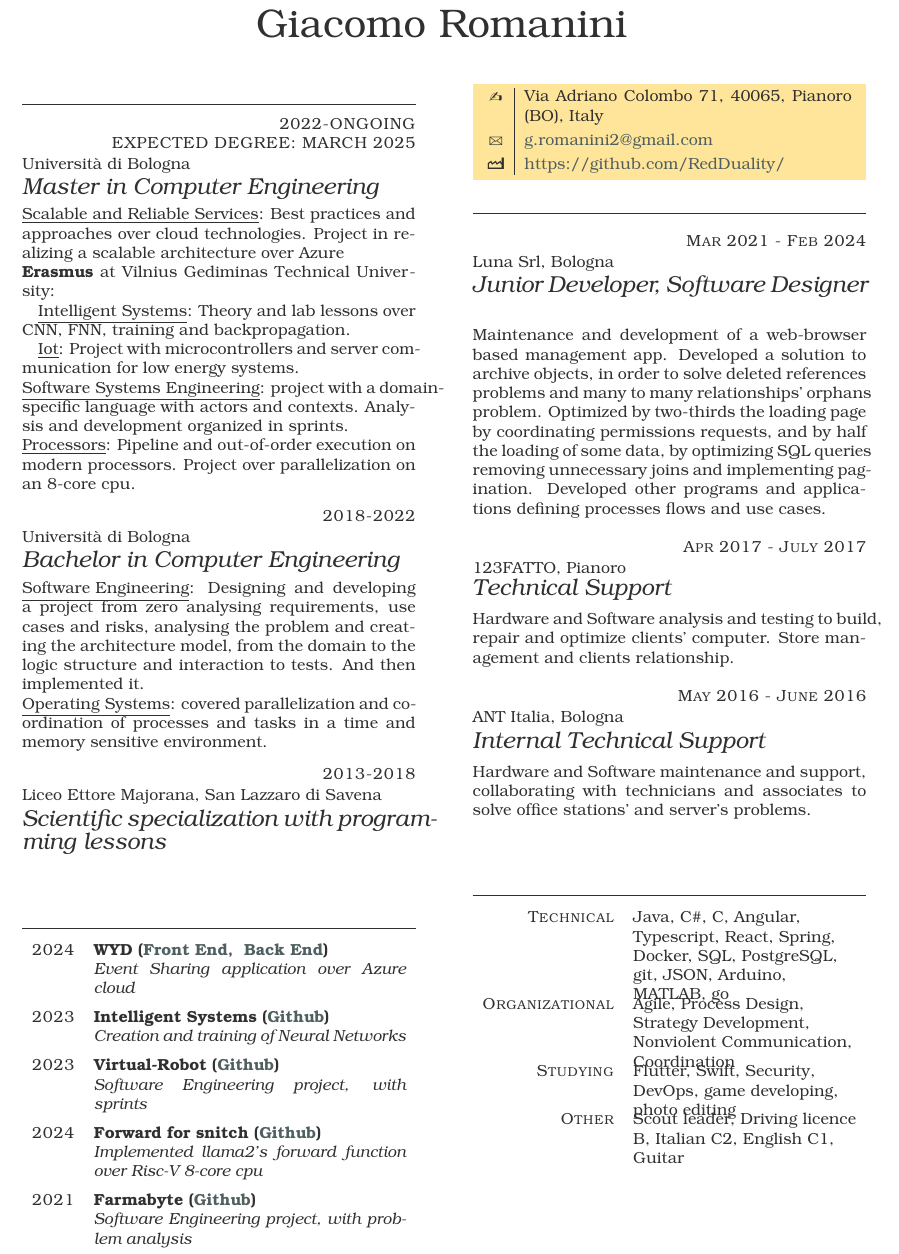
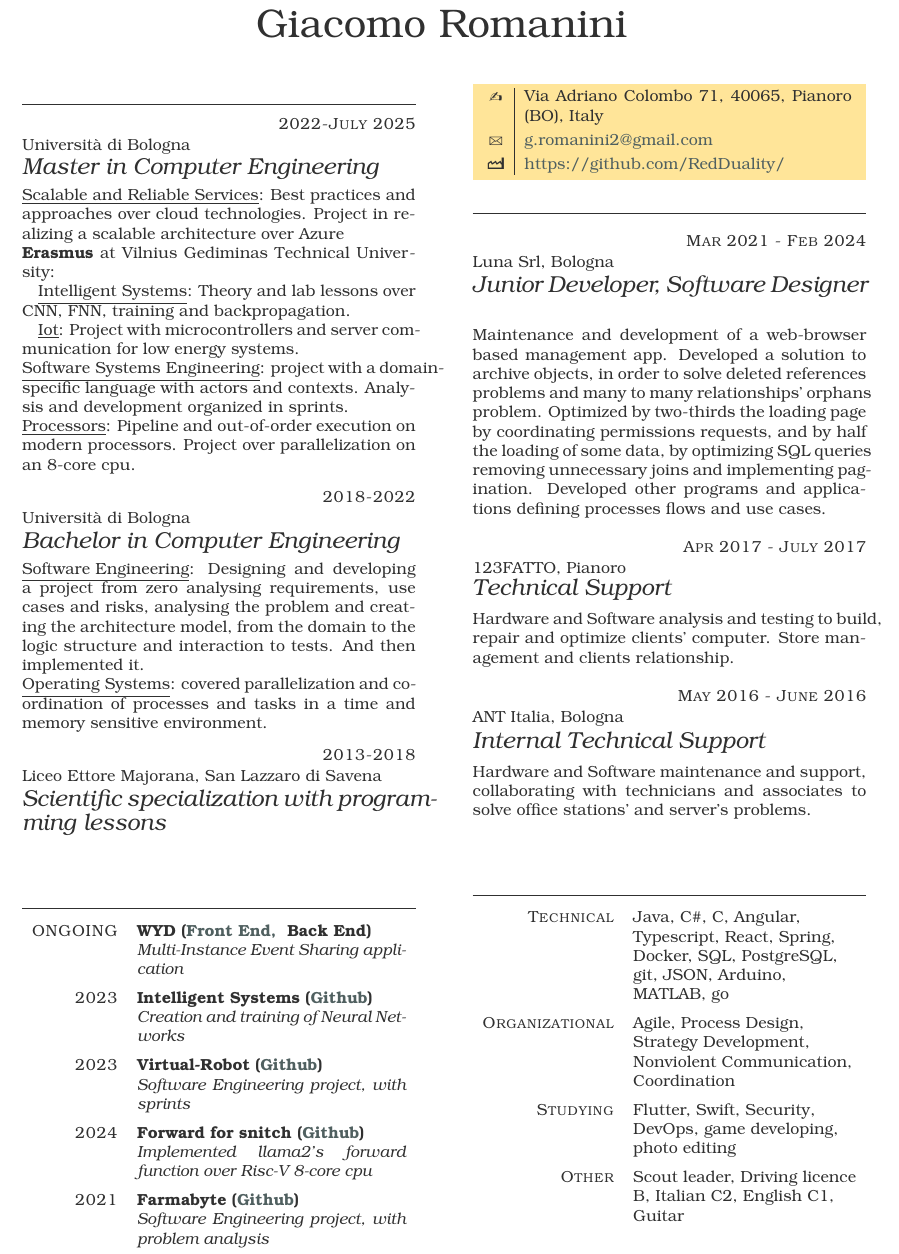
Before and after one commit to RedDuality/CurriculumVitae, a LaTeX CV (CVRomaniniGiacomoEng.tex, which reads tccv.cls): part of the page, cut so that both start at the same text. Compiled offline with LuaLaTeX.

Commit message:
Master degree

```diff
--- a/CVRomaniniGiacomoEng.tex
+++ b/CVRomaniniGiacomoEng.tex
@@ -15,7 +15,7 @@
 
 \begin{eventlist}
 
-      \item{2022-ONGOING\\EXPECTED DEGREE: MARCH 2025}
+      \item{2022-July 2025}
             {Università di Bologna}
             {Master in Computer Engineering}
 
@@ -27,7 +27,8 @@
 
       \quad \underline{Iot}: Project with microcontrollers and server communication for low energy systems.
 
-      \underline{Software Systems Engineering}: project with a domain-specific language with actors and contexts. Analysis and development organized in sprints.\\
+      \underline{Software Systems Engineering}: project with a domain-specific language with actors and contexts. Analysis and development organized in sprints.
+
       \underline{Processors}: Pipeline and out-of-order execution on modern processors. Project over parallelization on an 8-core cpu.
 
       \item{2018-2022}
@@ -45,9 +46,9 @@
 \section{Public projects}
 
 \begin{yearlist}
-      \item{2024}
-            {WYD (\href{https://github.com/RedDuality/WYD/tree/main/frontend/wyd_front}{Front End, } \href{https://github.com/RedDuality/WYD_back}{Back End})}
-            {Event Sharing application over Azure cloud}
+      \item{ONGOING}
+            {WYD (\href{https://github.com/RedDuality/WYD}{Front End, } Back End)}
+            {Multi-Instance Event Sharing application}
       \item{2023}
             {Intelligent Systems (\href{https://github.com/RedDuality/IntelligentSystems}{Github})}
             {Creation and training of Neural Networks}
@@ -101,15 +102,14 @@
 
 \begin{factlist}
       \item{Technical}
-            {Java, C\#, C, Angular, Typescript, React, Spring, Docker, SQL, PostgreSQL, git, JSON, Arduino, MATLAB, go}
-
+            {Java, C\#, C, Angular, Typescript, React, Spring, Docker, SQL, PostgreSQL, git, JSON, Arduino, MATLAB, go}\\
       \item{Organizational}
-            {Agile, Process Design, Strategy Development, Nonviolent Communication, Coordination}
+            {Agile, Process Design, Strategy Development, Nonviolent Communication, Coordination}\\
 
       \item{Studying}
-            {Flutter, Swift, Security, DevOps, game developing, photo editing}
+            {Flutter, Swift, Security, DevOps, game developing, photo editing}\\
 
       \item{Other}
-            {Scout leader, Driving licence B, Italian C2, English C1, Guitar}
+            {Scout leader, Driving licence B, Italian C2, English C1, Guitar}\\
 \end{factlist}
 \end{document}
--- a/tccv.cls
+++ b/tccv.cls
@@ -11,10 +11,9 @@
 % Based on the original idea by Alessandro Plasmati found at
 % http://www.latextemplates.com/template/two-column-one-page-cv
 
-
 \NeedsTeXFormat{LaTeX2e}
 \ProvidesClass{tccv}
-              [2012/11/09 v1.0
+              [2021/12/16 v1.3.1
  Two Column Curriculum Vitae]
 
 \LoadClass[10pt]{scrartcl}
```
Also changed, not shown: CVRomaniniGiacomoEng.pdf, tccv.cls (51 more changed lines). Lines whose indentation alone changed are shown as unchanged.
